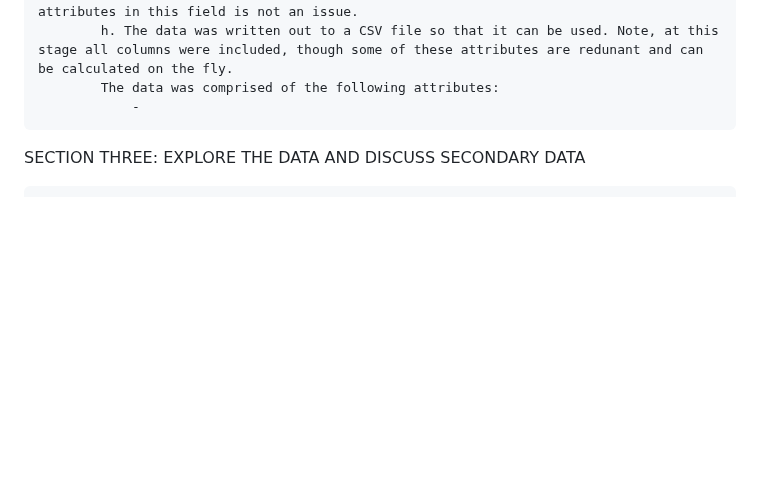
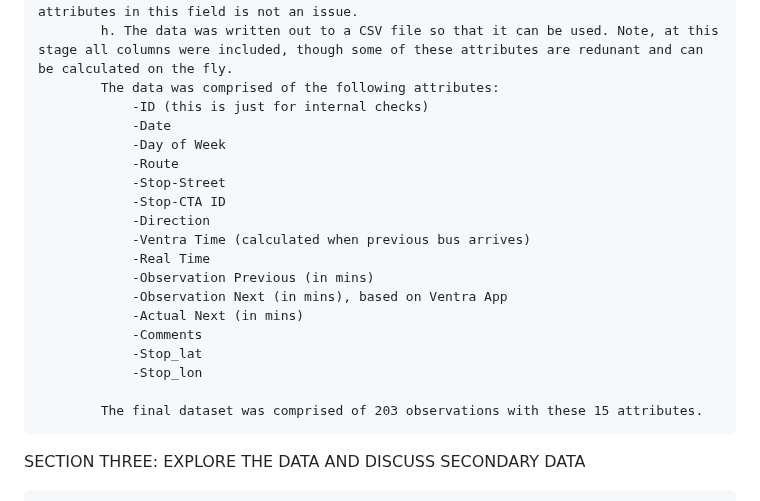
Before and after one commit to mhorowitz11213/CS424_Fall2016_Project, a Markdown page: Assignment Two/Report2.md, the part around the change. Rendered like a GitHub page; blank space fills up the shorter version.

```diff
--- a/Assignment Two/Report2.md
+++ b/Assignment Two/Report2.md
@@ -76,7 +76,25 @@ SECTION TWO: PREPARE THE DATA--PRIMARY DATA
             g. All N/A were handled, except in the comments section. This is an attribute that the group plans on using to help determine if certain Booleans, like reliability, should be created, and if so, how they should be handled. As of now, having missing attributes in this field is not an issue.
             h. The data was written out to a CSV file so that it can be used. Note, at this stage all columns were included, though some of these attributes are redunant and can be calculated on the fly.
             The data was comprised of the following attributes:
-                -
+                -ID (this is just for internal checks)
+                -Date
+                -Day of Week
+                -Route
+                -Stop-Street
+                -Stop-CTA ID
+                -Direction
+                -Ventra Time (calculated when previous bus arrives)
+                -Real Time
+                -Observation Previous (in mins)
+                -Observation Next (in mins), based on Ventra App
+                -Actual Next (in mins)
+                -Comments
+                -Stop_lat
+                -Stop_lon
+
+            The final dataset was comprised of 203 observations with these 15 attributes.
+
+
 
 SECTION THREE: EXPLORE THE DATA AND DISCUSS SECONDARY DATA
 
```
